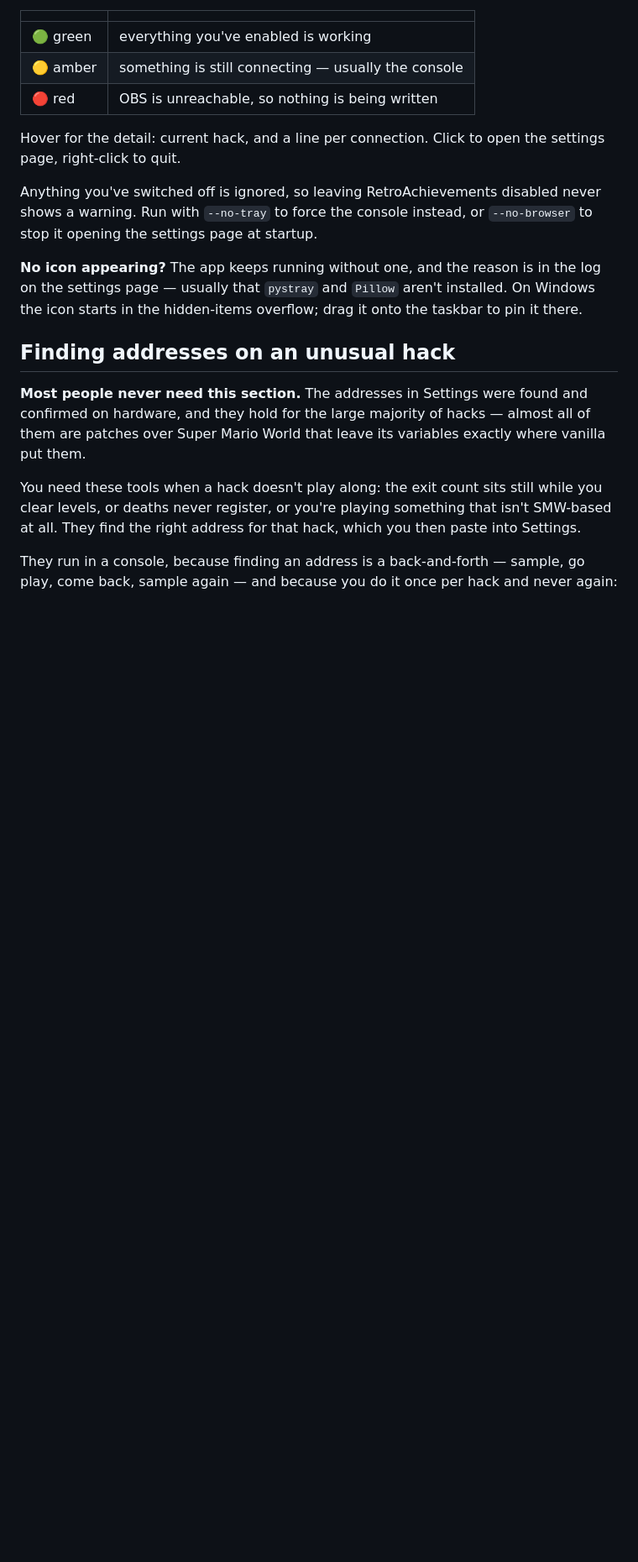
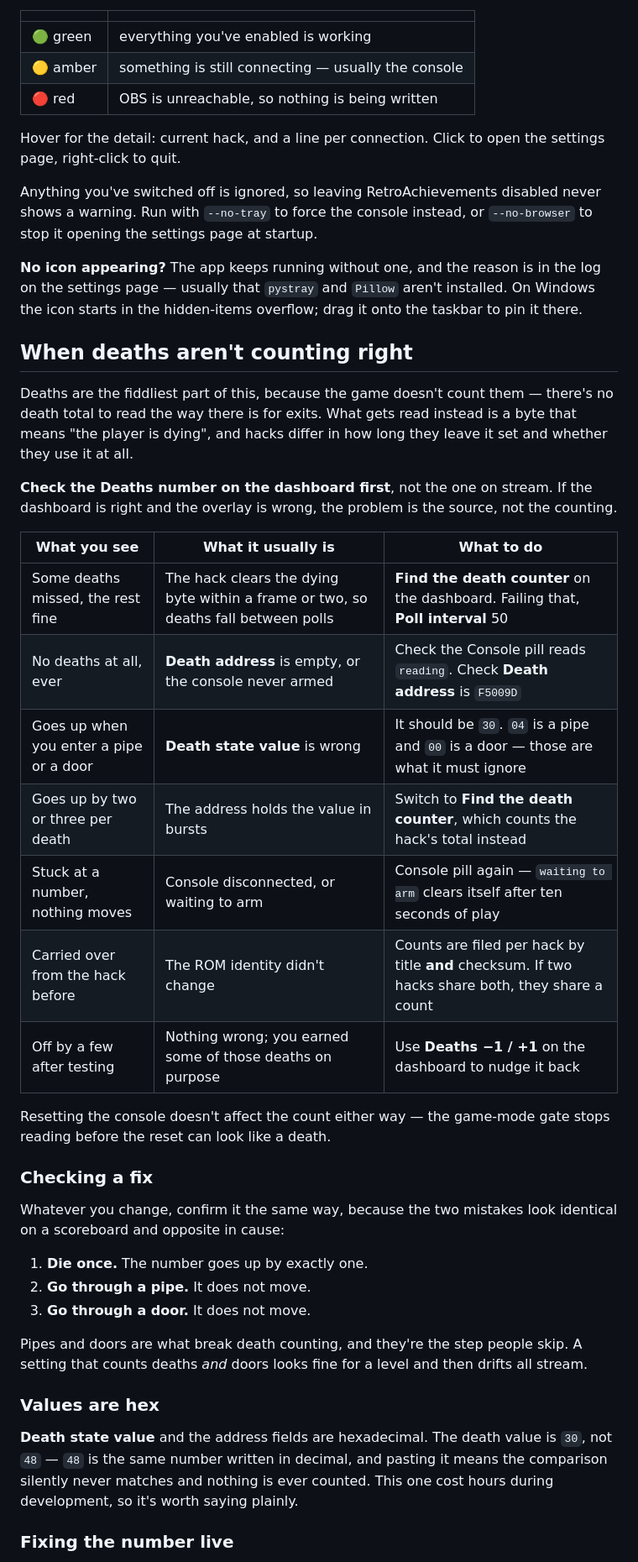
Before and after one commit to l337f00l/smw-stream-tools, a Markdown page: README.md, the part around one of its changes. Shown at 84% size. GitHub-like rendering; blank space fills up the shorter version.

```diff
--- a/README.md
+++ b/README.md
@@ -344,10 +347,37 @@ Anything you've switched off is ignored, so leaving RetroAchievements disabled n
 
 **No icon appearing?** The app keeps running without one, and the reason is in the log on the settings page — usually that `pystray` and `Pillow` aren't installed. On Windows the icon starts in the hidden-items overflow; drag it onto the taskbar to pin it there.
 
-## Finding addresses on an unusual hack
+## When deaths aren't counting right
 
-**Most people never need this section.** The addresses in Settings were found and confirmed on hardware, and they hold for the large majority of hacks — almost all of them are patches over Super Mario World that leave its variables exactly where vanilla put them.
+Deaths are the fiddliest part of this, because the game doesn't count them — there's no death total to read the way there is for exits. What gets read instead is a byte that means "the player is dying", and hacks differ in how long they leave it set and whether they use it at all.
 
-You need these tools when a hack doesn't play along: the exit count sits still while you clear levels, or deaths never register, or you're playing something that isn't SMW-based at all. They find the right address for that hack, which you then paste into Settings.
+**Check the Deaths number on the dashboard first**, not the one on stream. If the dashboard is right and the overlay is wrong, the problem is the source, not the counting.
 
-They run in a console, because finding an address is a back-and-forth — sample, go play, come back, sample again — and because you do it once per hack and never again:
+| What you see | What it usually is | What to do |
+|---|---|---|
+| Some deaths missed, the rest fine | The hack clears the dying byte within a frame or two, so deaths fall between polls | **Find the death counter** on the dashboard. Failing that, **Poll interval** 50 |
+| No deaths at all, ever | **Death address** is empty, or the console never armed | Check the Console pill reads `reading`. Check **Death address** is `F5009D` |
+| Goes up when you enter a pipe or a door | **Death state value** is wrong | It should be `30`. `04` is a pipe and `00` is a door — those are what it must ignore |
+| Goes up by two or three per death | The address holds the value in bursts | Switch to **Find the death counter**, which counts the hack's total instead |
+| Stuck at a number, nothing moves | Console disconnected, or waiting to arm | Console pill again — `waiting to arm` clears itself after ten seconds of play |
+| Carried over from the hack before | The ROM identity didn't change | Counts are filed per hack by title **and** checksum. If two hacks share both, they share a count |
+| Off by a few after testing | Nothing wrong; you earned some of those deaths on purpose | Use **Deaths −1 / +1** on the dashboard to nudge it back |
+
+Resetting the console doesn't affect the count either way — the game-mode gate stops reading before the reset can look like a death.
+
+### Checking a fix
+
+Whatever you change, confirm it the same way, because the two mistakes look identical on a scoreboard and opposite in cause:
+
+1. **Die once.** The number goes up by exactly one.
+2. **Go through a pipe.** It does not move.
+3. **Go through a door.** It does not move.
+
+Pipes and doors are what break death counting, and they're the step people skip. A setting that counts deaths *and* doors looks fine for a level and then drifts all stream.
+
+### Values are hex
+
+**Death state value** and the address fields are hexadecimal. The death value is `30`, not `48` — `48` is the same number written in decimal, and pasting it means the comparison silently never matches and nothing is ever counted. This one cost hours during development, so it's worth saying plainly.
+
+### Fixing the number live
+
```
Also changed, not shown: other parts of README.md (+38 -4 lines), docs/find-address.png (added), 7 other files.
